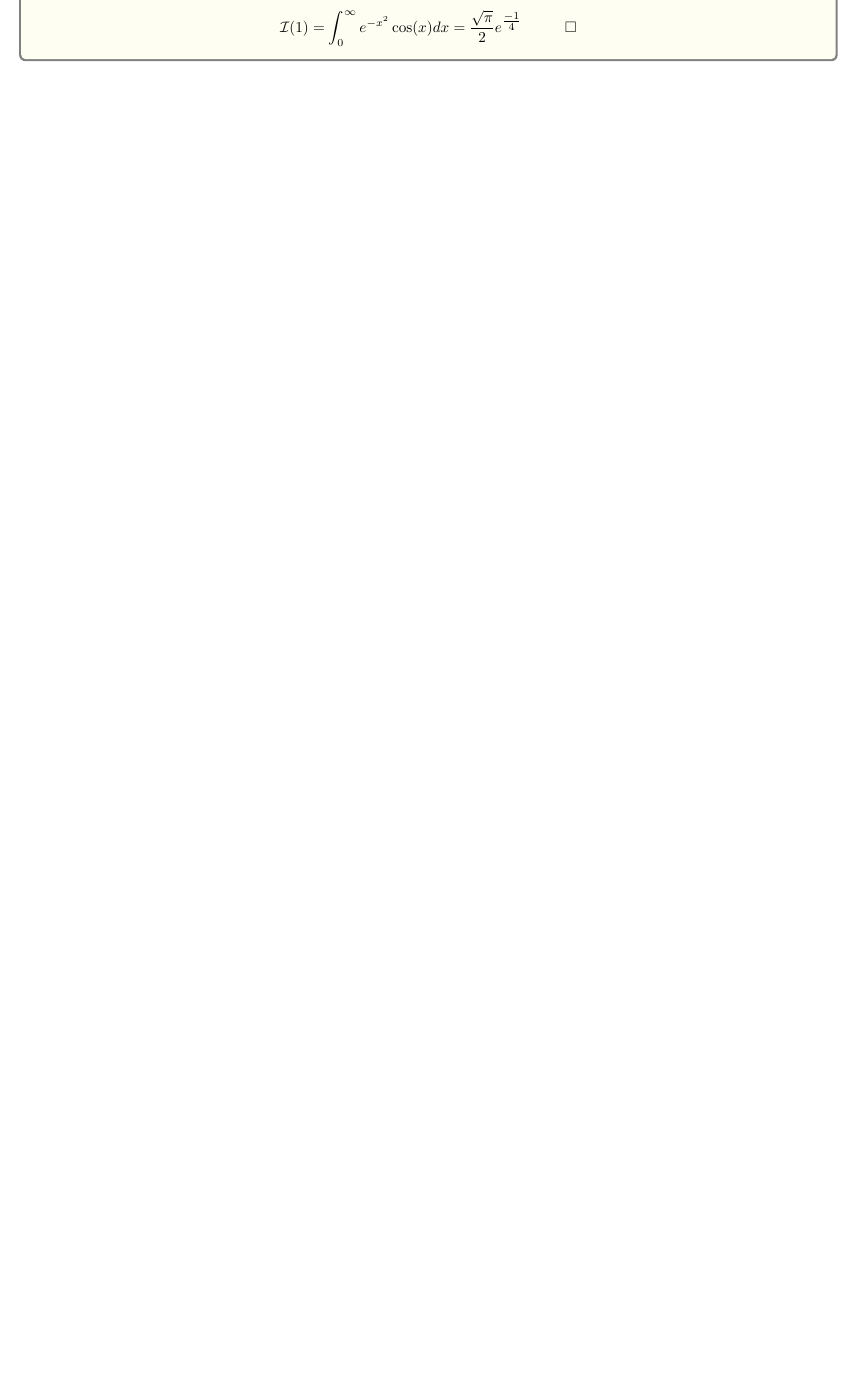
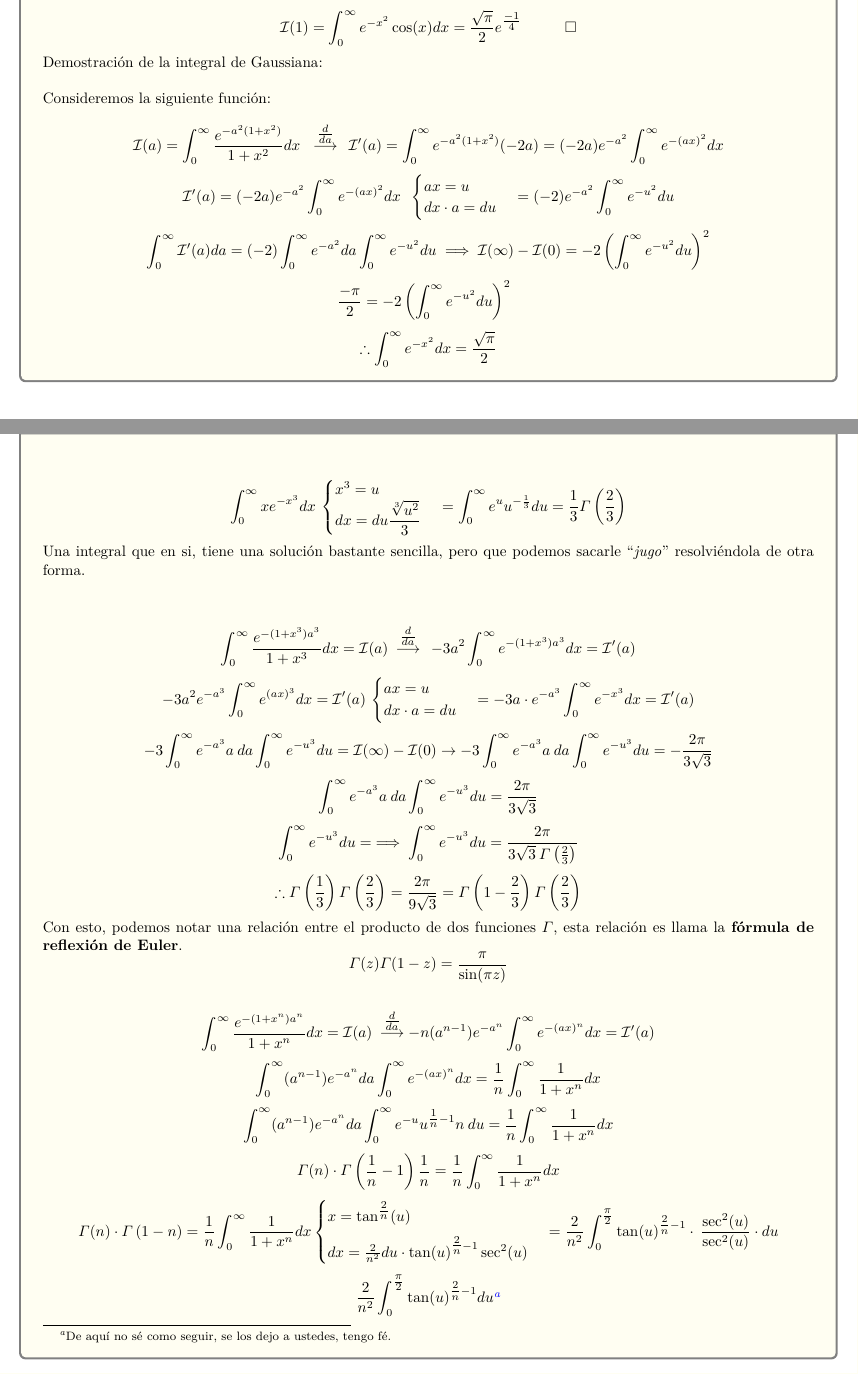
Before and after one commit to mati-leiva/Latex_int_ufro, a LaTeX document (Main.tex, which reads Soluciones/P7.tex, Soluciones/P8.tex): part of page 12 of 12 before the commit and two parts of pages 12 and 13 of 13 after it, the two joined at a grey line, cut so that both start at the same text, the shorter picture padded with empty space. Compiled offline with pdfLaTeX.

Commit message:
Nuevos Cambios!!

```diff
--- a/Main.tex
+++ b/Main.tex
@@ -87,6 +87,8 @@ title={#1},%
 \newcommand{\Porlo}{
     \therefore}
 
+\newcommand{\Flecha}[1]{\overset{#1}{\longrightarrow}}
+
 
 
 % % % % % % % % % % % % % % % % % % % % % % % % % % % % % % % % % % % % % % % % % % % % %
--- a/Soluciones/P7.tex
+++ b/Soluciones/P7.tex
@@ -14,7 +14,14 @@
     \[\I(a) = \int_{0}^{\infty}e^{-x^2}\cos(ax)dx = \frac{\sqrt{\pi}}{2}e^{\mathlarger{\frac{-a^2}{4}}}\]
     \[\I(1) = \int_{0}^{\infty}e^{-x^2}\cos(x)dx =  \frac{\sqrt{\pi}}{2}e^{\mathlarger{\frac{-1}{4}}}  \hspace{1cm}\square\]
 
+    Demostración de la integral de Gaussiana:
+    \\
 
+    Consideremos la siguiente función:
 
-
+    \[\I(a) = \int_{0}^{\infty}\frac{ e^{-a^2(1+x^2)}}{1 + x^2}dx \hspace{0.2cm} \Flecha{\mathlarger{\frac{d}{da}}} \: \: \I'(a) = \int_{0}^{\infty}e^{-a^2(1+x^2)}(-2a) = (-2a)e^{-a^2}\int_{0}^{\infty}e^{-(ax)^2} dx \]
+    \[\I'(a) = (-2a)e^{-a^2} \int_{0}^{\infty}e^{-{(ax)}^2} dx \hspace{0.2cm}   \cambio{ax = u}{dx \cdot a = du} = (-2) e^{-a^2} \int_{0}^{\infty}e^{-{u}^2}du\]
+    \[\int_{0}^{\infty}\I'(a)da = (-2) \int_{0}^{\infty}e^{-a^2}da \int_{0}^{\infty}e^{-{u}^2}du \implies \I(\infty) - \I(0) = -2 \left(\int_{0}^{\infty}e^{-{u}^2}du\right)^2\]
+    \[\frac{-\pi}{2} = -2\left(\int_{0}^{\infty}e^{-{u}^2}du\right)^2 \hspace{0.2cm}\]
+    \[ \Porlo  \int_{0}^{\infty}e^{-x^2}dx = \frac{\sqrt{\pi}}{2}\]
 \end{CajaTitulo}
--- /dev/null
+++ b/Soluciones/P8.tex
@@ -0,0 +1,24 @@
+\begin{CajaTitulo}{\begin{center}\subsection{Solución P7}\end{center}}
+    \vspace{0.7cm}
+    \[\int_{0}^{\infty}xe^{-x^3}dx \:\cambio{x^3 = u}{ dx = du \mathlarger{\frac{\sqrt[3]{u^2}}{3}}} = \int_{0}^{\infty}e^u u^{-\frac{1}{3}}du = \frac{1}{3}\varGamma\left(\frac{2}{3}\right)\]
+    Una integral que en si, tiene una solución bastante sencilla, pero que podemos sacarle ``\textit{jugo}'' resolviéndola de otra forma.\\
+    \vspace{0.3cm}
+
+    \[\int_{0}^{\infty}\frac{e^{-(1+x^3)a^3}}{1+x^3}dx = \I(a) \: \Flecha{\mathlarger{\frac{d}{da}}} \: \: -3a^2\int_{0}^{\infty}e^{-(1+x^3)a^3}dx = \I'(a) \]
+    \[-3a^2e^{-a^3}\int_{0}^{\infty}e^{{(ax)}^3}dx = \I'(a) \: \cambio{ax = u}{dx \cdot a = du} = -3a\cdot e^{-a^3}\int_{0}^{\infty}e^{-x^3}dx = \I'(a)\]
+    \[-3\int_{0}^{\infty}e^{-a^3}a\:da\int_{0}^{\infty}e^{-u^3}du = \I(\infty) - \I(0) \rightarrow -3\int_{0}^{\infty}e^{-a^3}a\:da\int_{0}^{\infty}e^{-u^3}du = -\frac{2\pi}{3\sqrt{3}} \]
+    \[\int_{0}^{\infty}e^{-a^3}a\:da\int_{0}^{\infty}e^{-u^3}du = \frac{2\pi}{3\sqrt{3}}\]
+    \[\int_{0}^{\infty}e^{-u^3}du =  \implies \int_{0}^{\infty}e^{-u^3}du  = \frac{2\pi}{3\sqrt{3} \:\varGamma\left(\frac{2}{3}\right)}\]
+    \[\Porlo \varGamma\left(\frac{1}{3}\right)\varGamma\left(\frac{2}{3}\right) =  \frac{2\pi}{9\sqrt{3}}  =\varGamma\left(1 - \frac{2}{3}\right)\varGamma\left(\frac{2}{3}\right) \]
+    Con esto, podemos notar una relación entre el producto de dos funciones $\varGamma$, esta relación es llama la \textbf{fórmula de reflexión de Euler}.
+        \[\varGamma(z)\varGamma(1-z) = \frac{\pi}{\sin(\pi z)}\]
+    \vspace{0.3cm}
+    \[\int_{0}^{\infty}\frac{e^{-(1+x^n)a^n}}{1+x^n}dx = \I(a) \: \Flecha{\mathlarger{\frac{d}{da}}} -n(a^{n-1})e^{-a^n}\int_{0}^{\infty}e^{-{(ax)}^n}dx = \I'(a) \]
+    \[\int_{0}^{\infty}(a^{n-1})e^{-a^n}da\int_{0}^{\infty}e^{-{(ax)}^n}dx = \frac{1}{n}\int_{0}^{\infty}\frac{1}{1+x^n}dx\]
+    \[\int_{0}^{\infty}(a^{n-1})e^{-a^n}da\int_{0}^{\infty}e^{-u}u^{\mathlarger{\frac{1}{n}}-1}n \:du = \frac{1}{n}\int_{0}^{\infty}\frac{1}{1+x^n}dx\]
+    \[\varGamma(n)\cdot \varGamma\left(\frac{1}{n}-1\right)\frac{1}{n} = \frac{1}{n}\int_{0}^{\infty}\frac{1}{1+x^n}dx\]
+    \[\varGamma(n)\cdot \varGamma\left(1-n\right) = \frac{1}{n}\int_{0}^{\infty}\frac{1}{1+x^n}dx\cambio{x = \tan^{\mathlarger{\frac{2}{n}}}(u) \vspace{0.2cm}}{dx = {\frac{2}{n^2}}  du\cdot{\tan(u)}^{\mathlarger{\frac{2}{n}}-1}\sec^2(u)} = \frac{2}{n^2}\int_{0}^{\mathlarger{\frac{\pi}{2}}}{\tan(u)}^{\mathlarger{\frac{2}{n}}-1}\cdot \:\frac{\sec^2(u)}{\sec^2(u)}\cdot du\]
+    \[\frac{2}{n^2}\int_{0}^{\mathlarger{\frac{\pi}{2}}}{\tan(u)}^{\mathlarger{\frac{2}{n}}-1}du \footnote{De aquí no sé como seguir, se los dejo a ustedes, tengo fé.}\]
+
+
+\end{CajaTitulo}
```
Also changed, not shown: Main.pdf, Main.tex (2 more changed lines), 8 other files.
